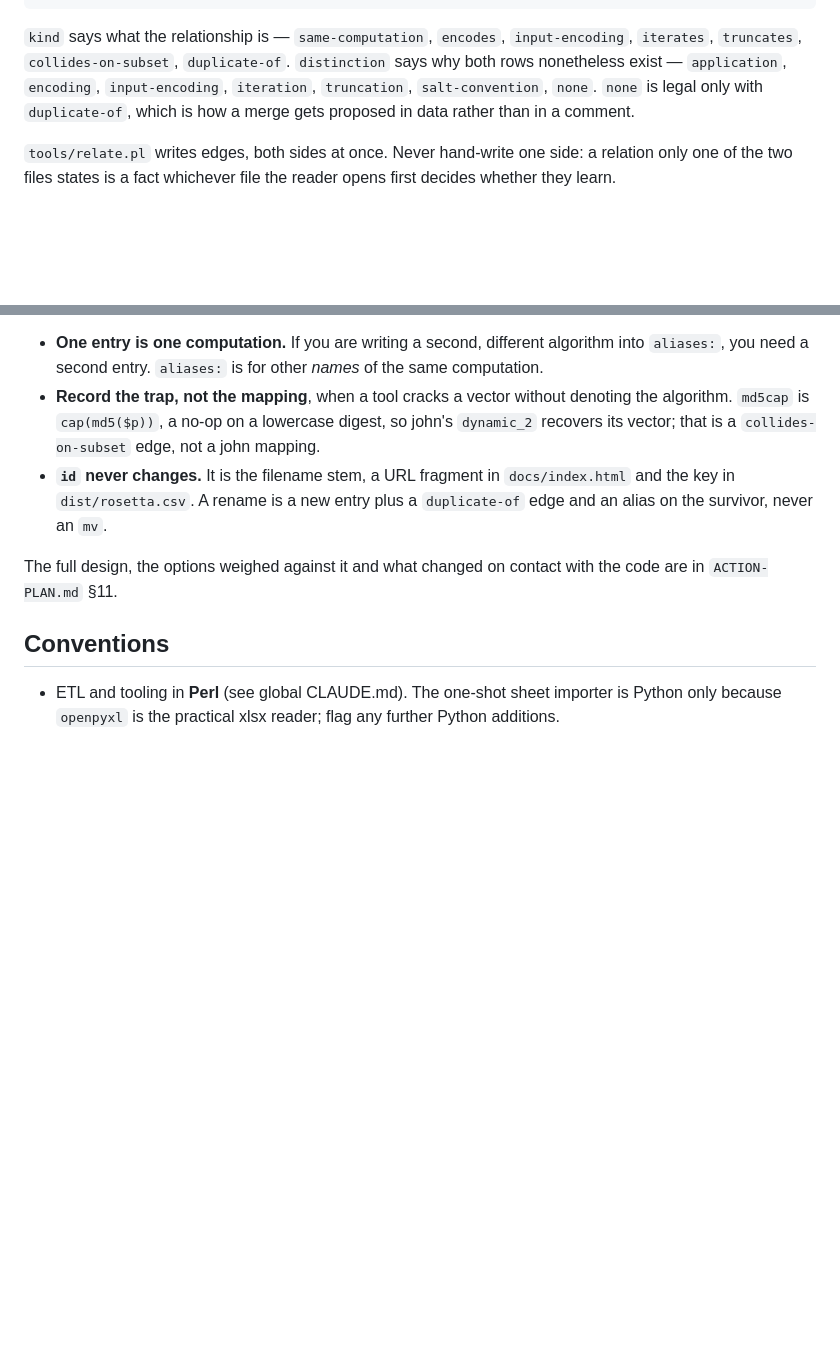
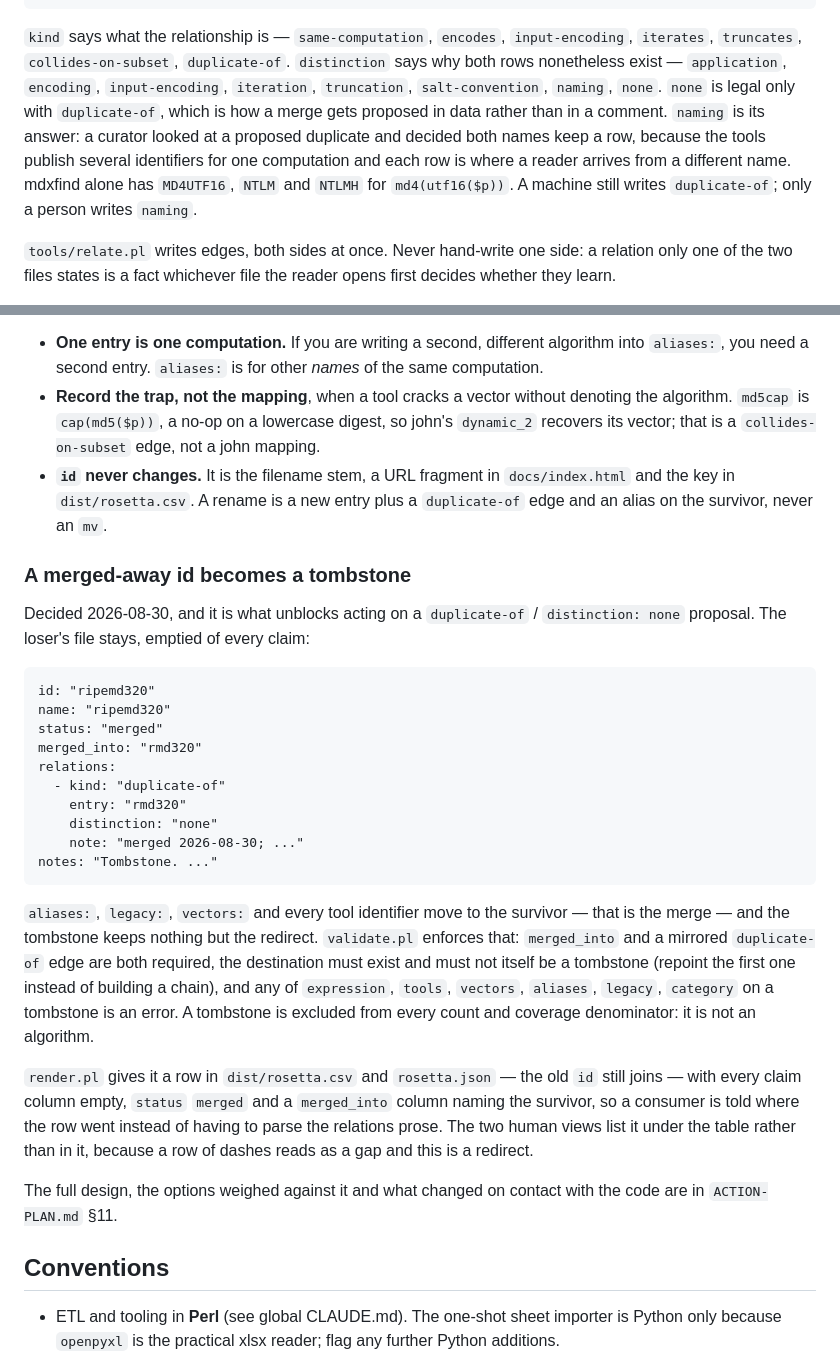
Before and after one commit to roycewilliams/cracking-rosetta, a Markdown page: CLAUDE.md, 2 parts joined by grey strips. Drawn GitHub-style; blank space fills up the shorter version.

```diff
--- a/CLAUDE.md
+++ b/CLAUDE.md
@@ -280,8 +280,13 @@ So an entry carries three fields for it. `category:` names the axis it sits on
 `input-encoding`, `iterates`, `truncates`, `collides-on-subset`,
 `duplicate-of`. `distinction` says why both rows nonetheless exist —
 `application`, `encoding`, `input-encoding`, `iteration`, `truncation`,
-`salt-convention`, `none`. `none` is legal only with `duplicate-of`, which is
-how a merge gets proposed in data rather than in a comment.
+`salt-convention`, `naming`, `none`. `none` is legal only with
+`duplicate-of`, which is how a merge gets proposed in data rather than in a
+comment. `naming` is its answer: a curator looked at a proposed duplicate and
+decided both names keep a row, because the tools publish several identifiers
+for one computation and each row is where a reader arrives from a different
+name. mdxfind alone has `MD4UTF16`, `NTLM` and `NTLMH` for `md4(utf16($p))`.
+A machine still writes `duplicate-of`; only a person writes `naming`.
 
 `tools/relate.pl` writes edges, both sides at once. Never hand-write one side:
 a relation only one of the two files states is a fact whichever file the
@@ -307,6 +312,38 @@ Three rules that are not the validator's job:
   `docs/index.html` and the key in `dist/rosetta.csv`. A rename is a new entry
   plus a `duplicate-of` edge and an alias on the survivor, never an `mv`.
 
+### A merged-away id becomes a tombstone
+
+Decided 2026-08-30, and it is what unblocks acting on a `duplicate-of` /
+`distinction: none` proposal. The loser's file stays, emptied of every claim:
+
+    id: "ripemd320"
+    name: "ripemd320"
+    status: "merged"
+    merged_into: "rmd320"
+    relations:
+      - kind: "duplicate-of"
+        entry: "rmd320"
+        distinction: "none"
+        note: "merged 2026-08-30; ..."
+    notes: "Tombstone. ..."
+
+`aliases:`, `legacy:`, `vectors:` and every tool identifier move to the
+survivor — that is the merge — and the tombstone keeps nothing but the
+redirect. `validate.pl` enforces that: `merged_into` and a mirrored
+`duplicate-of` edge are both required, the destination must exist and must not
+itself be a tombstone (repoint the first one instead of building a chain), and
+any of `expression`, `tools`, `vectors`, `aliases`, `legacy`, `category` on a
+tombstone is an error. A tombstone is excluded from every count and coverage
+denominator: it is not an algorithm.
+
+`render.pl` gives it a row in `dist/rosetta.csv` and `rosetta.json` — the old
+`id` still joins — with every claim column empty, `status` `merged` and a
+`merged_into` column naming the survivor, so a consumer is told where the row
+went instead of having to parse the relations prose. The two human views list
+it under the table rather than in it, because a row of dashes reads as a gap
+and this is a redirect.
+
 The full design, the options weighed against it and what changed on contact
 with the code are in `ACTION-PLAN.md` §11.
 
```
Also changed, not shown: CONTRIBUTING.md (+6 -2 lines), MAINTAINING.md (+37 -5 lines).
